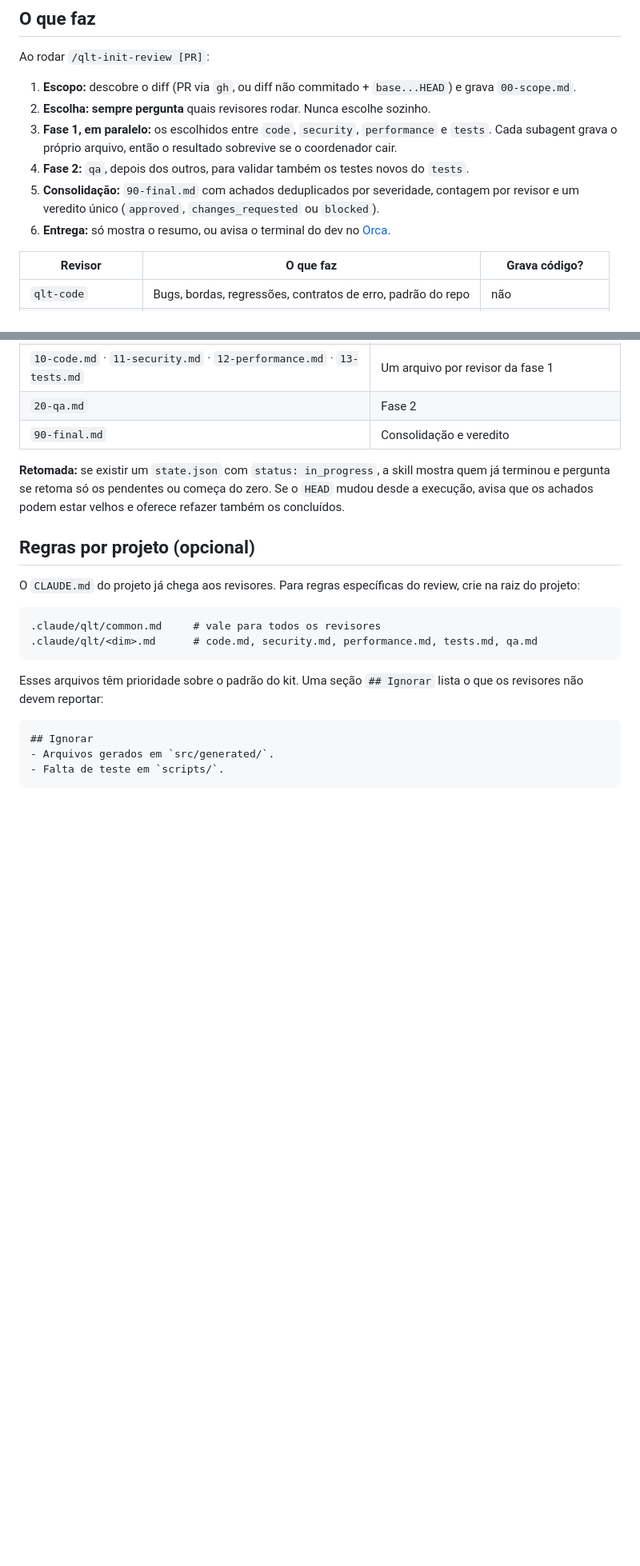
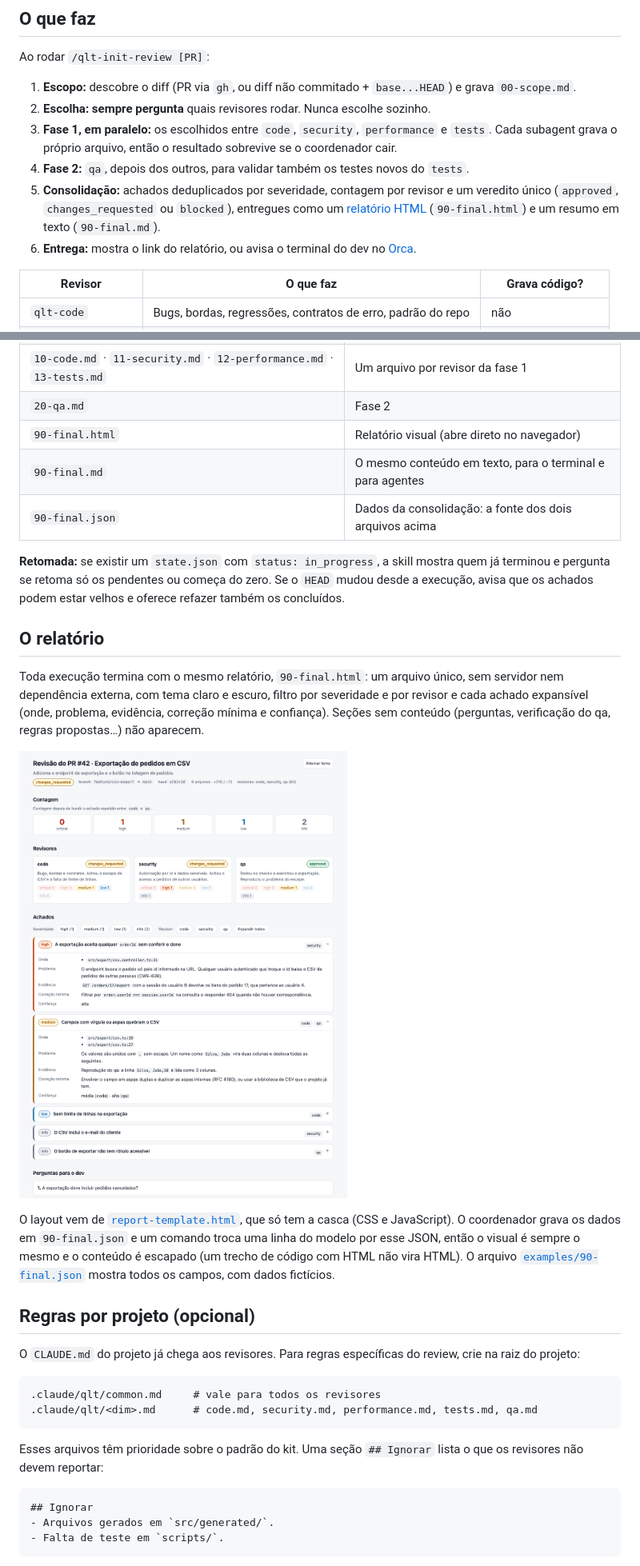
Before and after one commit to glauberborges/qlt, a Markdown page: README.md, 2 parts joined by grey strips. Shown at 80% size. Rendered like a GitHub page; pictures changed too: docs/relatorio.png (added); blank space fills up the shorter version.

```diff
--- a/README.md
+++ b/README.md
@@ -12,8 +12,8 @@ Ao rodar `/qlt-init-review [PR]`:
 2. **Escolha:** **sempre pergunta** quais revisores rodar. Nunca escolhe sozinho.
 3. **Fase 1, em paralelo:** os escolhidos entre `code`, `security`, `performance` e `tests`. Cada subagent grava o próprio arquivo, então o resultado sobrevive se o coordenador cair.
 4. **Fase 2:** `qa`, depois dos outros, para validar também os testes novos do `tests`.
-5. **Consolidação:** `90-final.md` com achados deduplicados por severidade, contagem por revisor e um veredito único (`approved`, `changes_requested` ou `blocked`).
-6. **Entrega:** só mostra o resumo, ou avisa o terminal do dev no [Orca](#entrega-ao-dev-orca-opcional).
+5. **Consolidação:** achados deduplicados por severidade, contagem por revisor e um veredito único (`approved`, `changes_requested` ou `blocked`), entregues como um [relatório HTML](#o-relatório) (`90-final.html`) e um resumo em texto (`90-final.md`).
+6. **Entrega:** mostra o link do relatório, ou avisa o terminal do dev no [Orca](#entrega-ao-dev-orca-opcional).
 
 | Revisor | O que faz | Grava código? |
 |---|---|---|
@@ -118,9 +118,19 @@ A saída de uma execução fica em `<worktree>/.qlt/review/`; as anteriores vão
 | `00-scope.md` | Comando do diff, `--stat`, arquivos, `head_sha` |
 | `10-code.md` · `11-security.md` · `12-performance.md` · `13-tests.md` | Um arquivo por revisor da fase 1 |
 | `20-qa.md` | Fase 2 |
-| `90-final.md` | Consolidação e veredito |
+| `90-final.html` | Relatório visual (abre direto no navegador) |
+| `90-final.md` | O mesmo conteúdo em texto, para o terminal e para agentes |
+| `90-final.json` | Dados da consolidação: a fonte dos dois arquivos acima |
 
 **Retomada:** se existir um `state.json` com `status: in_progress`, a skill mostra quem já terminou e pergunta se retoma só os pendentes ou começa do zero. Se o `HEAD` mudou desde a execução, avisa que os achados podem estar velhos e oferece refazer também os concluídos.
+
+## O relatório
+
+Toda execução termina com o mesmo relatório, `90-final.html`: um arquivo único, sem servidor nem dependência externa, com tema claro e escuro, filtro por severidade e por revisor e cada achado expansível (onde, problema, evidência, correção mínima e confiança). Seções sem conteúdo (perguntas, verificação do qa, regras propostas…) não aparecem.
+
+![Exemplo do relatório](docs/relatorio.png)
+
+O layout vem de [`report-template.html`](skills/qlt-init-review/report-template.html), que só tem a casca (CSS e JavaScript). O coordenador grava os dados em `90-final.json` e um comando troca uma linha do modelo por esse JSON, então o visual é sempre o mesmo e o conteúdo é escapado (um trecho de código com HTML não vira HTML). O arquivo [`examples/90-final.json`](examples/90-final.json) mostra todos os campos, com dados fictícios.
 
 ## Regras por projeto (opcional)
 
```
Also changed, not shown: other parts of README.md (+6 -2 lines), skills/qlt-init-review/SKILL.md (+31 -7 lines), 2 other files.
